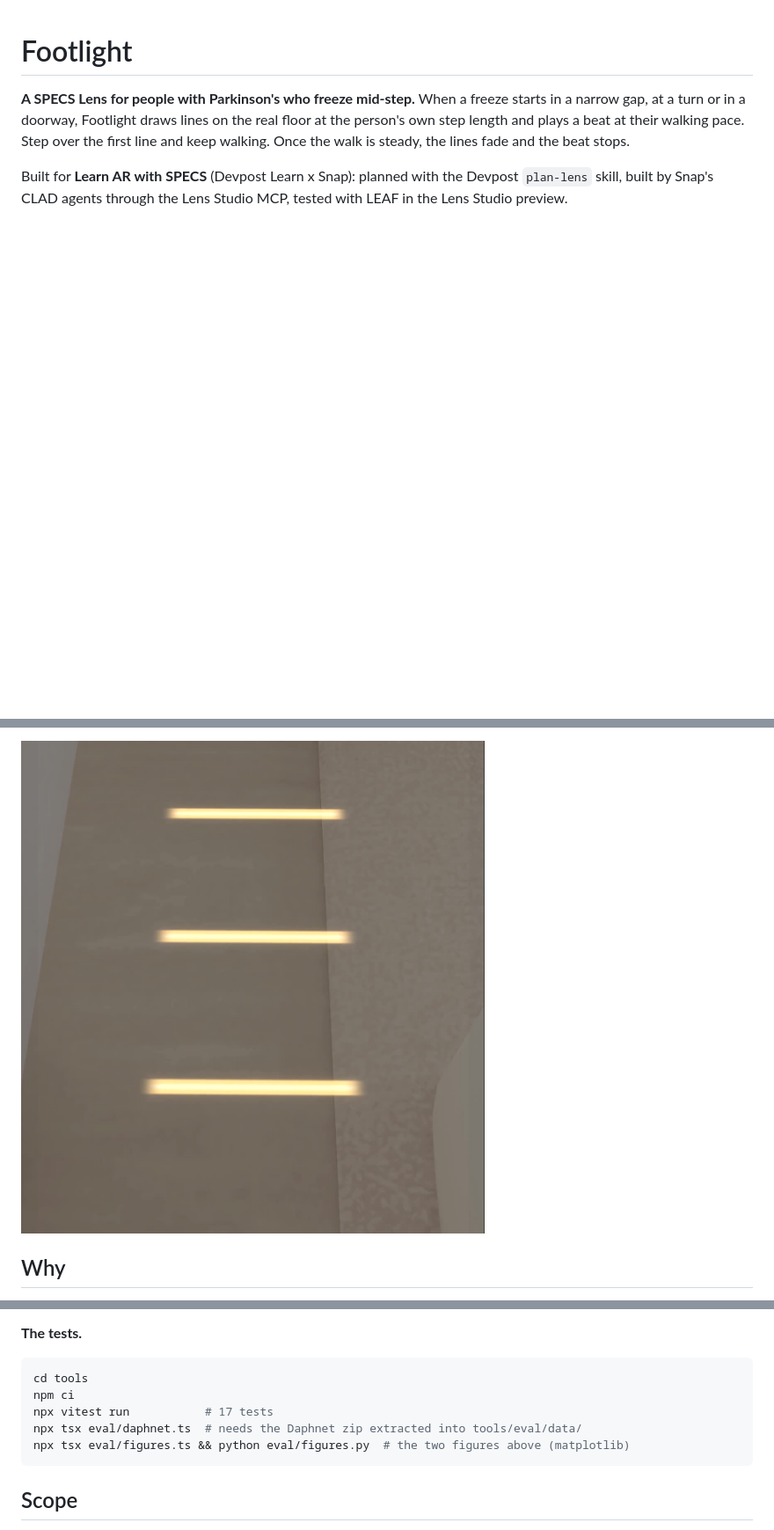
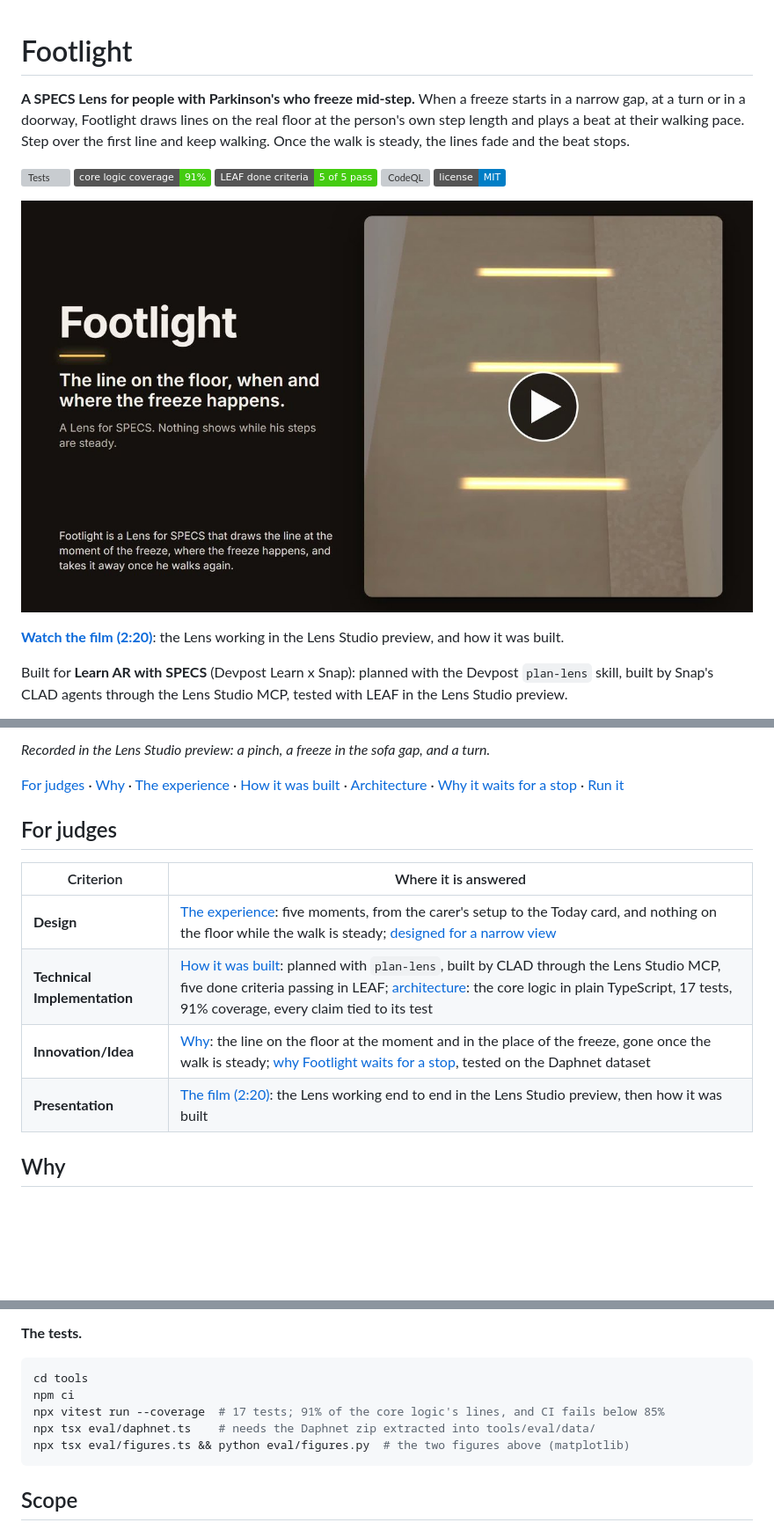
Before and after one commit to Marc-Dvci/Footlight, a Markdown page: README.md, 3 parts joined by grey strips. Shown at 88% size. Drawn GitHub-style; pictures changed too: docs/img/film_thumbnail.jpg (added); badges without logos; blank space fills up the shorter version; grey boxes are pictures that could not be loaded.

Commit message:
Film link, GIFs, judges table, CI

````diff
--- a/README.md
+++ b/README.md
@@ -2,5 +2,15 @@
 
 **A SPECS Lens for people with Parkinson's who freeze mid-step.** When a freeze starts in a narrow gap, at a turn or in a doorway, Footlight draws lines on the real floor at the person's own step length and plays a beat at their walking pace. Step over the first line and keep walking. Once the walk is steady, the lines fade and the beat stops.
 
+[![Tests](https://github.com/Marc-Dvci/Footlight/actions/workflows/tests.yml/badge.svg)](https://github.com/Marc-Dvci/Footlight/actions/workflows/tests.yml)
+[![Core logic coverage: 91%](https://img.shields.io/badge/core%20logic%20coverage-91%25-brightgreen)](tools/test/engine.test.ts)
+[![LEAF done criteria: 5 of 5 pass](https://img.shields.io/badge/LEAF%20done%20criteria-5%20of%205%20pass-brightgreen)](#done-criteria-tested-with-leaf)
+[![CodeQL](https://github.com/Marc-Dvci/Footlight/actions/workflows/codeql.yml/badge.svg)](https://github.com/Marc-Dvci/Footlight/actions/workflows/codeql.yml)
+[![License: MIT](https://img.shields.io/badge/license-MIT-blue)](LICENSE)
+
+[![Watch the film: Footlight, the line on the floor when and where the freeze happens](docs/img/film_thumbnail.jpg)](https://www.youtube.com/watch?v=wvMXEe9thIY)
+
+**[Watch the film (2:20)](https://www.youtube.com/watch?v=wvMXEe9thIY)**: the Lens working in the Lens Studio preview, and how it was built.
+
 Built for **Learn AR with SPECS** (Devpost Learn x Snap): planned with the Devpost `plan-lens` skill, built by Snap's CLAD agents through the Lens Studio MCP, tested with LEAF in the Lens Studio preview.
 
@@ -8,5 +22,17 @@ Built for **Learn AR with SPECS** (Devpost Learn x Snap): planned with the Devpo
 
-![Lines across the sofa gap at the moment of a freeze](docs/img/gap_lines.jpg)
+*Recorded in the Lens Studio preview: a pinch, a freeze in the sofa gap, and a turn.*
+
+[For judges](#for-judges) · [Why](#why) · [The experience](#the-experience) · [How it was built](#how-it-was-built) ·
+[Architecture](#architecture) · [Why it waits for a stop](#why-footlight-waits-for-a-stop) · [Run it](#run-it)
+
+## For judges
+
+| Criterion | Where it is answered |
+|---|---|
+| **Design** | [The experience](#the-experience): five moments, from the carer's setup to the Today card, and nothing on the floor while the walk is steady; [designed for a narrow view](#designed-for-a-narrow-view) |
+| **Technical Implementation** | [How it was built](#how-it-was-built): planned with `plan-lens`, built by CLAD through the Lens Studio MCP, five done criteria passing in LEAF; [architecture](#architecture): the core logic in plain TypeScript, 17 tests, 91% coverage, every claim tied to its test |
+| **Innovation/Idea** | [Why](#why): the line on the floor at the moment and in the place of the freeze, gone once the walk is steady; [why Footlight waits for a stop](#why-footlight-waits-for-a-stop), tested on the Daphnet dataset |
+| **Presentation** | [The film (2:20)](https://www.youtube.com/watch?v=wvMXEe9thIY): the Lens working end to end in the Lens Studio preview, then how it was built |
 
 ## Why
 
@@ -106,8 +132,8 @@ Trembling alone is either too noisy or too late to put lines on the floor. So Fo
 ```bash
 cd tools
 npm ci
-npx vitest run           # 17 tests
-npx tsx eval/daphnet.ts  # needs the Daphnet zip extracted into tools/eval/data/
+npx vitest run --coverage  # 17 tests; 91% of the core logic's lines, and CI fails below 85%
+npx tsx eval/daphnet.ts    # needs the Daphnet zip extracted into tools/eval/data/
 npx tsx eval/figures.ts && python eval/figures.py  # the two figures above (matplotlib)
 ```
 
````
Also changed, not shown: other parts of README.md (+5 -1 lines), 9 other files.
